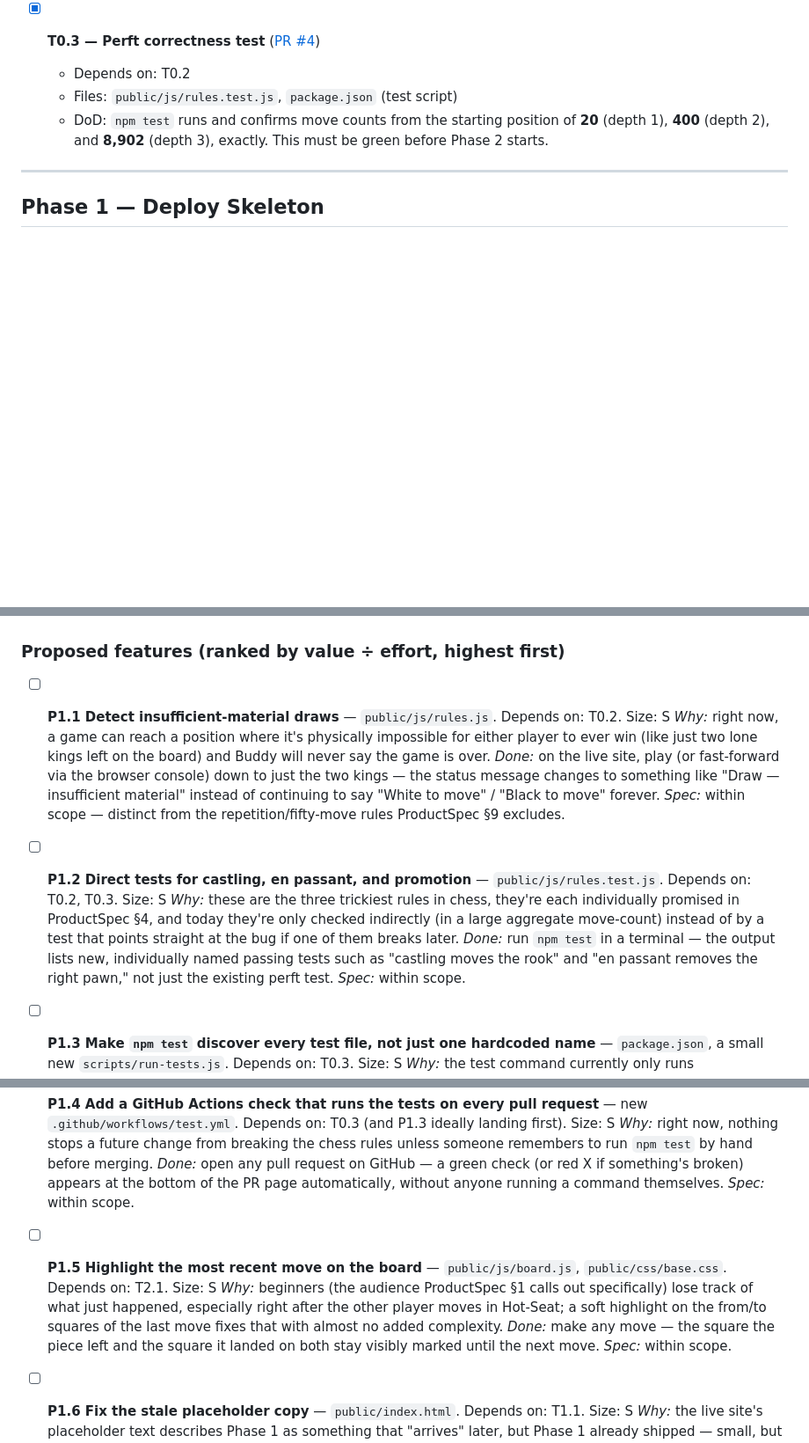
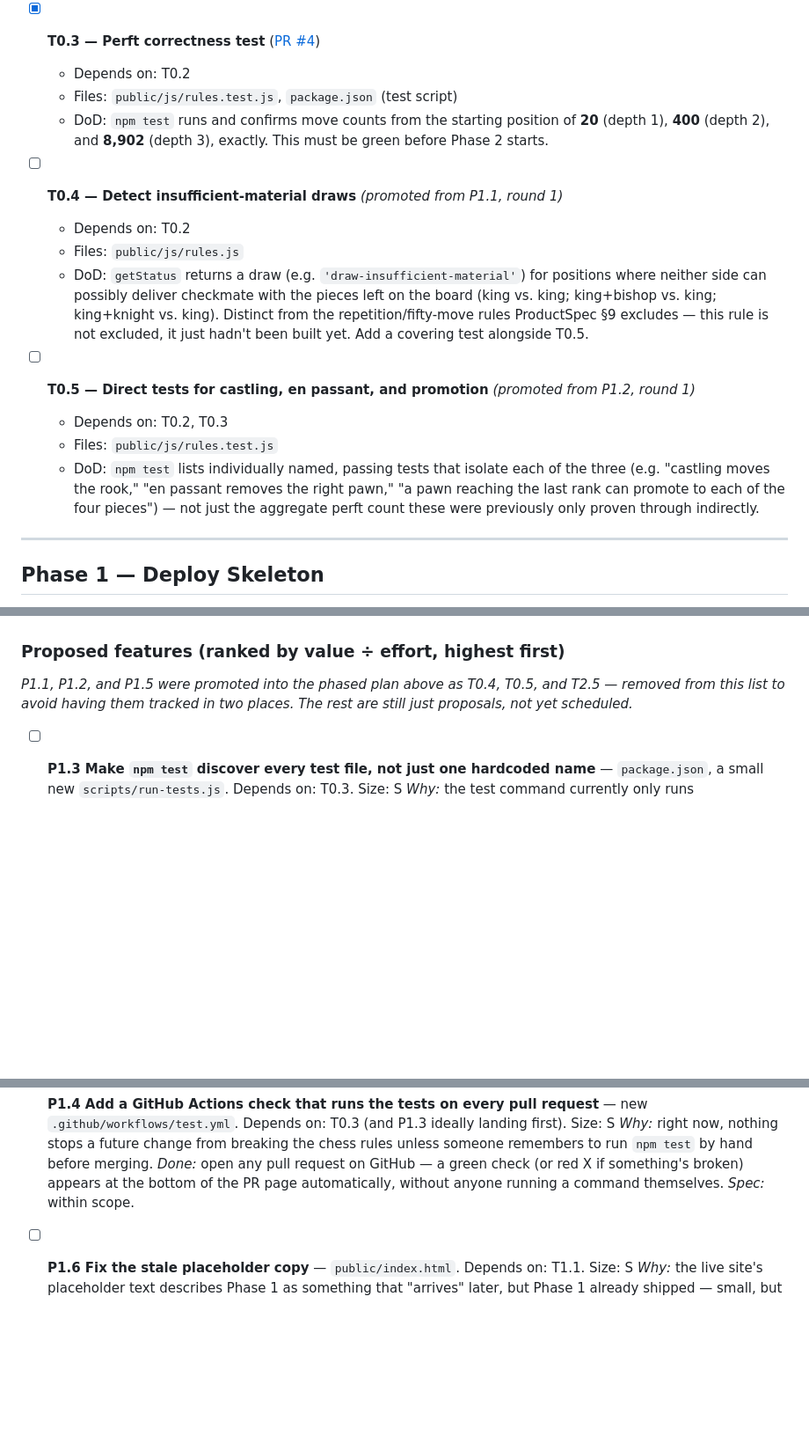
Before and after one commit to Donna9080/buddy-chess, a Markdown page: FEATUREROADMAP_workplan.md, 3 parts joined by grey strips. Shown at 88% size. Drawn GitHub-style; blank space fills up the shorter version.

Commit message:
Promote P1.1, P1.2, and P1.5 into the phased plan
Adds T0.4 (insufficient-material draws) and T0.5 (direct castling/en
passant/promotion tests) to Phase 0, and T2.5 (last-move highlight,
placed after T2.4 so it doesn't delay getting Hot-Seat live) to Phase
2. Removed the same three from the round-1 proposals list so they're
tracked in one place. P1.3/P1.4/P1.6-P1.9 remain unscheduled proposals.

Co-Authored-By: Claude Sonnet 5 <noreply@anthropic.com>

```diff
--- a/FEATUREROADMAP_workplan.md
+++ b/FEATUREROADMAP_workplan.md
@@ -52,6 +52,26 @@ purpose.
     of **20** (depth 1), **400** (depth 2), and **8,902** (depth 3), exactly.
     This must be green before Phase 2 starts.
 
+- [ ] **T0.4 — Detect insufficient-material draws** *(promoted from P1.1, round 1)*
+  - Depends on: T0.2
+  - Files: `public/js/rules.js`
+  - DoD: `getStatus` returns a draw (e.g. `'draw-insufficient-material'`) for
+    positions where neither side can possibly deliver checkmate with the
+    pieces left on the board (king vs. king; king+bishop vs. king;
+    king+knight vs. king). Distinct from the repetition/fifty-move rules
+    ProductSpec §9 excludes — this rule is not excluded, it just hadn't been
+    built yet. Add a covering test alongside T0.5.
+
+- [ ] **T0.5 — Direct tests for castling, en passant, and promotion**
+  *(promoted from P1.2, round 1)*
+  - Depends on: T0.2, T0.3
+  - Files: `public/js/rules.test.js`
+  - DoD: `npm test` lists individually named, passing tests that isolate
+    each of the three (e.g. "castling moves the rook," "en passant removes
+    the right pawn," "a pawn reaching the last rank can promote to each of
+    the four pieces") — not just the aggregate perft count these were
+    previously only proven through indirectly.
+
 ---
 
 ## Phase 1 — Deploy Skeleton
@@ -307,28 +335,9 @@ code actually does:
 
 ### Proposed features (ranked by value ÷ effort, highest first)
 
-- [ ] **P1.1 Detect insufficient-material draws** — `public/js/rules.js`.
-  Depends on: T0.2. Size: S
-  *Why:* right now, a game can reach a position where it's physically
-  impossible for either player to ever win (like just two lone kings left on
-  the board) and Buddy will never say the game is over.
-  *Done:* on the live site, play (or fast-forward via the browser console)
-  down to just the two kings — the status message changes to something like
-  "Draw — insufficient material" instead of continuing to say "White to
-  move" / "Black to move" forever.
-  *Spec:* within scope — distinct from the repetition/fifty-move rules
-  ProductSpec §9 excludes.
-
-- [ ] **P1.2 Direct tests for castling, en passant, and promotion**
-  — `public/js/rules.test.js`. Depends on: T0.2, T0.3. Size: S
-  *Why:* these are the three trickiest rules in chess, they're each
-  individually promised in ProductSpec §4, and today they're only checked
-  indirectly (in a large aggregate move-count) instead of by a test that
-  points straight at the bug if one of them breaks later.
-  *Done:* run `npm test` in a terminal — the output lists new, individually
-  named passing tests such as "castling moves the rook" and "en passant
-  removes the right pawn," not just the existing perft test.
-  *Spec:* within scope.
+*P1.1, P1.2, and P1.5 were promoted into the phased plan above as T0.4,
+T0.5, and T2.5 — removed from this list to avoid having them tracked in two
+places. The rest are still just proposals, not yet scheduled.*
 
 - [ ] **P1.3 Make `npm test` discover every test file, not just one hardcoded
   name** — `package.json`, a small new `scripts/run-tests.js`. Depends on:
@@ -351,16 +360,6 @@ code actually does:
   *Done:* open any pull request on GitHub — a green check (or red X if
   something's broken) appears at the bottom of the PR page automatically,
   without anyone running a command themselves.
-  *Spec:* within scope.
-
-- [ ] **P1.5 Highlight the most recent move on the board** — `public/js/board.js`,
-  `public/css/base.css`. Depends on: T2.1. Size: S
-  *Why:* beginners (the audience ProductSpec §1 calls out specifically) lose
-  track of what just happened, especially right after the other player
-  moves in Hot-Seat; a soft highlight on the from/to squares of the last
-  move fixes that with almost no added complexity.
-  *Done:* make any move — the square the piece left and the square it
-  landed on both stay visibly marked until the next move.
   *Spec:* within scope.
 
 - [ ] **P1.6 Fix the stale placeholder copy** — `public/index.html`. Depends
```
Also changed, not shown: other parts of FEATUREROADMAP_workplan.md (+8 -0 lines).
